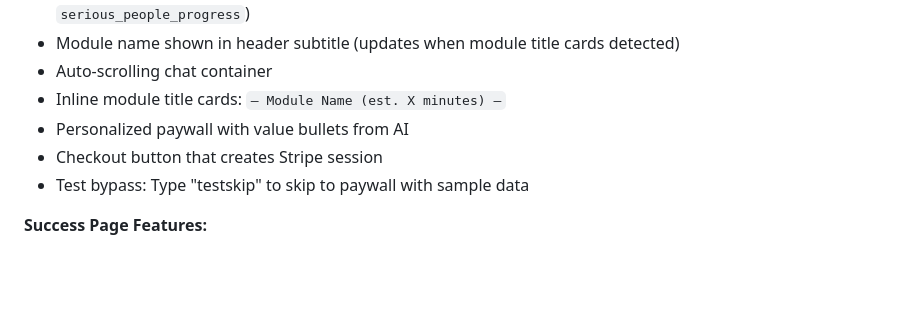
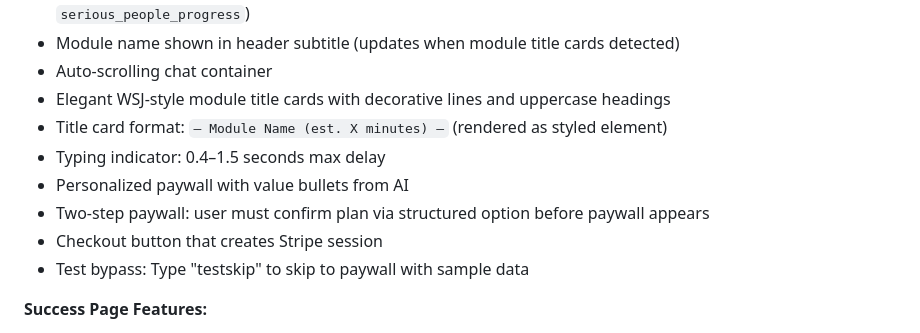
Before and after one commit to noahlevin/Serious-People, a Markdown page: replit.md, the part around the change. Drawn GitHub-style; blank space fills up the shorter version.

Commit message:
Improve interview flow with module title cards and structured responses
Update replit.md to reflect changes including WSJ-style module title cards, reduced typing indicator delay, and a two-step paywall confirmation.

Replit-Commit-Author: Agent
Replit-Commit-Session-Id: 522f1e66-acf4-45f2-ac8b-560e33055767
Replit-Commit-Checkpoint-Type: full_checkpoint
Replit-Commit-Event-Id: 6558f50b-0644-4e30-846d-c7224306013d
Replit-Commit-Screenshot-Url: https://storage.googleapis.com/screenshot-production-us-central1/eefaed2b-a454-4589-946b-8fca2f31b1d7/522f1e66-acf4-45f2-ac8b-560e33055767/GdoVVDs

```diff
--- a/replit.md
+++ b/replit.md
@@ -37,8 +37,11 @@ Preferred communication style: Simple, everyday language. Plain, direct, no corp
 - Progress bar integrated into header separator line (per-module progress, persisted to sessionStorage `serious_people_progress`)
 - Module name shown in header subtitle (updates when module title cards detected)
 - Auto-scrolling chat container
-- Inline module title cards: `— Module Name (est. X minutes) —`
+- Elegant WSJ-style module title cards with decorative lines and uppercase headings
+- Title card format: `— Module Name (est. X minutes) —` (rendered as styled element)
+- Typing indicator: 0.4–1.5 seconds max delay
 - Personalized paywall with value bullets from AI
+- Two-step paywall: user must confirm plan via structured option before paywall appears
 - Checkout button that creates Stripe session
 - Test bypass: Type "testskip" to skip to paywall with sample data
 
```
